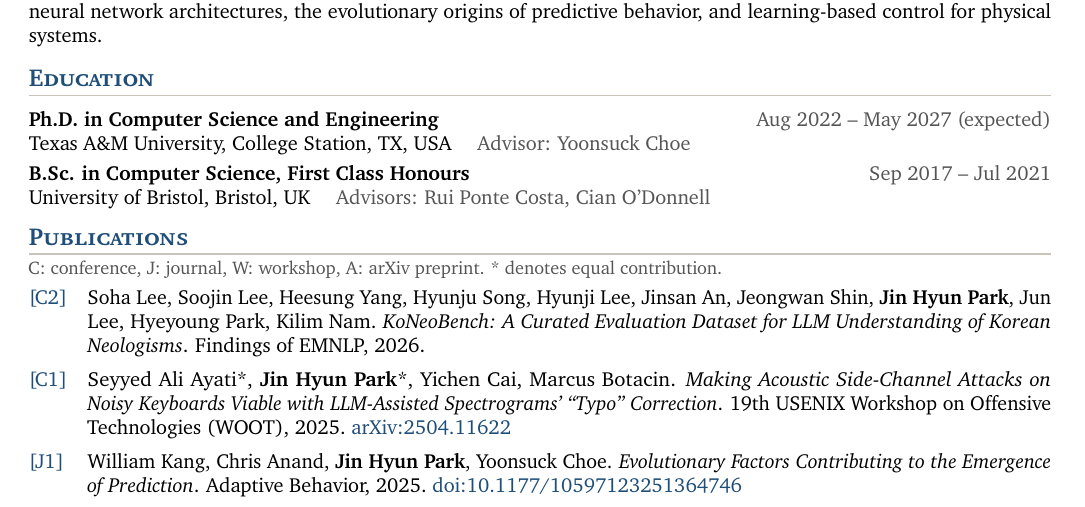
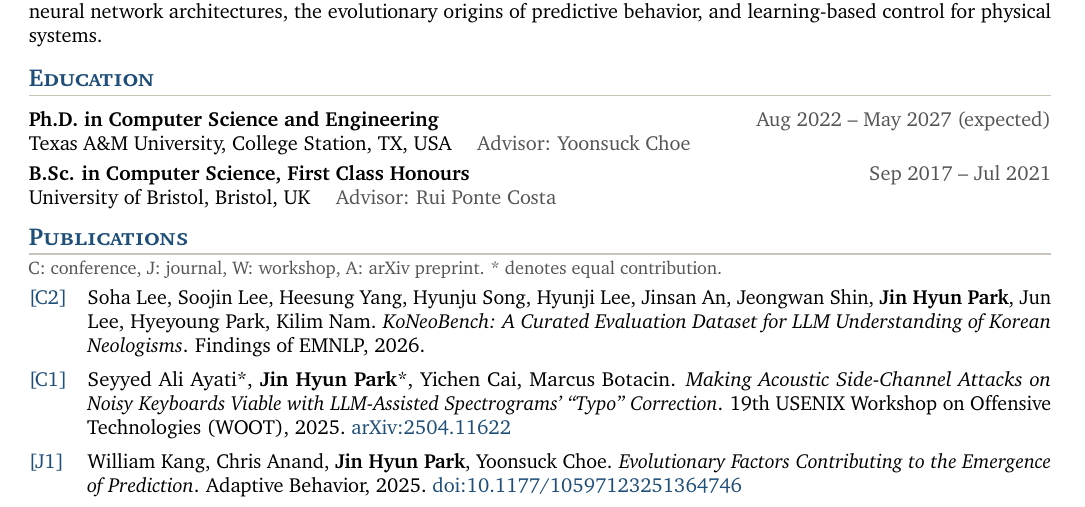
Before and after one commit to 7201krap/7201krap.github.io, a LaTeX CV (cv/cv.tex): part of page 1 of 2, cut so that both start at the same text. Compiled offline with pdfLaTeX.

Commit message:
CV: Bristol advisor only
Co-Authored-By: Claude Fable 5.1 <noreply@anthropic.com>

```diff
--- a/cv/cv.tex
+++ b/cv/cv.tex
@@ -92,7 +92,7 @@ and learning-based control for physical systems.
       {Texas A\&M University, College Station, TX, USA \quad\textcolor{gray}{Advisor: Yoonsuck Choe}}
 
 \entry{B.Sc. in Computer Science, First Class Honours}{Sep 2017 -- Jul 2021}
-      {University of Bristol, Bristol, UK \quad\textcolor{gray}{Advisors: Rui Ponte Costa, Cian O'Donnell}}
+      {University of Bristol, Bristol, UK \quad\textcolor{gray}{Advisor: Rui Ponte Costa}}
 
 % ---------------- Publications ----------------
 \section{Publications}
```
Also changed, not shown: cv/cv.pdf.
